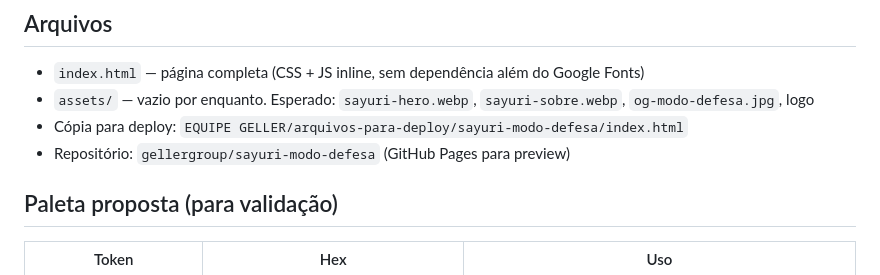
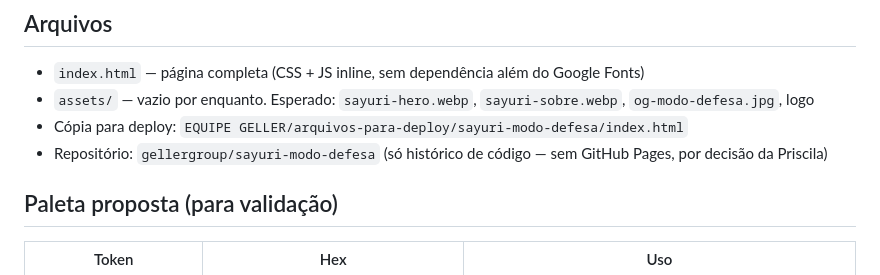
Before and after one commit to gellergroup/sayuri-modo-defesa, a Markdown page: README.md, the part around the change. GitHub-like rendering.

Commit message:
README: sem GitHub Pages por enquanto
Co-Authored-By: Claude Fable 5.1 <noreply@anthropic.com>

```diff
--- a/README.md
+++ b/README.md
@@ -6,7 +6,7 @@
 - `index.html` — página completa (CSS + JS inline, sem dependência além do Google Fonts)
 - `assets/` — vazio por enquanto. Esperado: `sayuri-hero.webp`, `sayuri-sobre.webp`, `og-modo-defesa.jpg`, logo
 - Cópia para deploy: `EQUIPE GELLER/arquivos-para-deploy/sayuri-modo-defesa/index.html`
-- Repositório: `gellergroup/sayuri-modo-defesa` (GitHub Pages para preview)
+- Repositório: `gellergroup/sayuri-modo-defesa` (só histórico de código — sem GitHub Pages, por decisão da Priscila)
 
 ## Paleta proposta (para validação)
 | Token | Hex | Uso |
```
